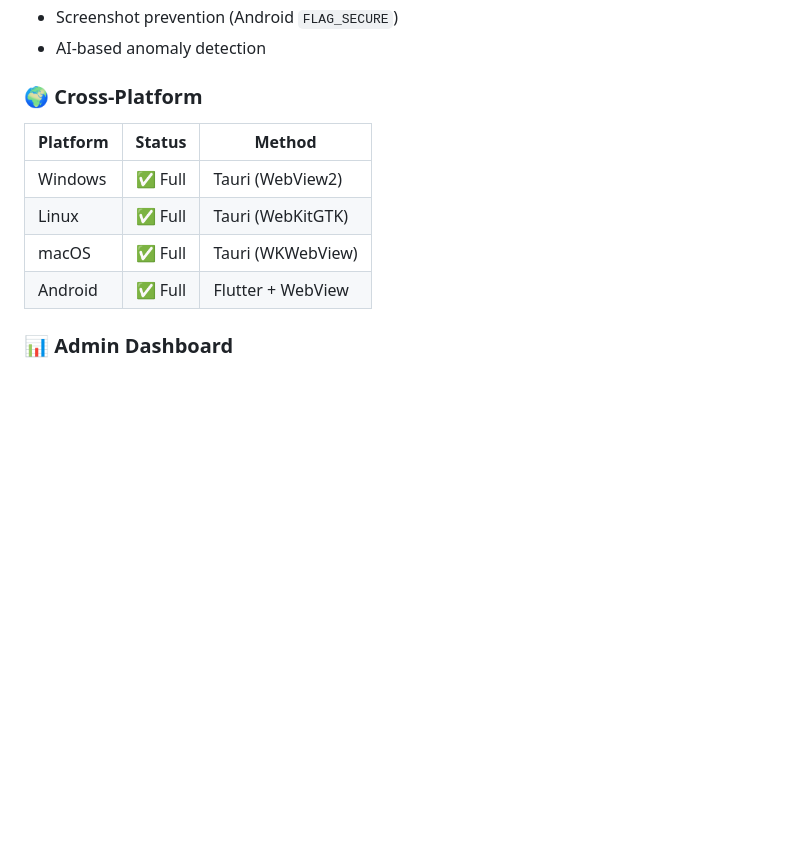
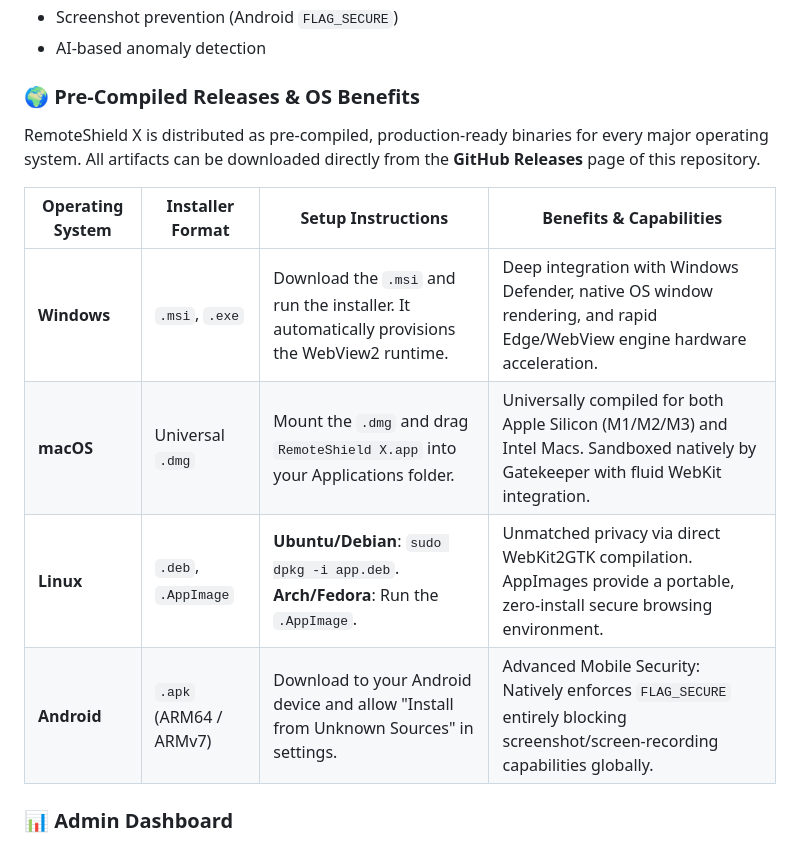
Before and after one commit to manikantbindass/RdPBrowser, a Markdown page: README.md, the part around the change. GitHub-like rendering; blank space fills up the shorter version.

Commit message:
docs: add OS pre-compiled binaries setup and benefits matrix to README

```diff
--- a/README.md
+++ b/README.md
@@ -97,13 +97,16 @@
 - Screenshot prevention (Android `FLAG_SECURE`)
 - AI-based anomaly detection
 
-### 🌍 Cross-Platform
-| Platform | Status | Method |
-|----------|--------|--------|
-| Windows | ✅ Full | Tauri (WebView2) |
-| Linux | ✅ Full | Tauri (WebKitGTK) |
-| macOS | ✅ Full | Tauri (WKWebView) |
-| Android | ✅ Full | Flutter + WebView |
+### 🌍 Pre-Compiled Releases & OS Benefits
+
+RemoteShield X is distributed as pre-compiled, production-ready binaries for every major operating system. All artifacts can be downloaded directly from the **GitHub Releases** page of this repository.
+
+| Operating System | Installer Format | Setup Instructions | Benefits & Capabilities |
+|------------------|------------------|---------------------|------------------------|
+| **Windows** | `.msi`, `.exe` | Download the `.msi` and run the installer. It automatically provisions the WebView2 runtime. | Deep integration with Windows Defender, native OS window rendering, and rapid Edge/WebView engine hardware acceleration. |
+| **macOS** | Universal `.dmg` | Mount the `.dmg` and drag `RemoteShield X.app` into your Applications folder. | Universally compiled for both Apple Silicon (M1/M2/M3) and Intel Macs. Sandboxed natively by Gatekeeper with fluid WebKit integration. |
+| **Linux** | `.deb`, `.AppImage` | **Ubuntu/Debian**: `sudo dpkg -i app.deb`.<br>**Arch/Fedora**: Run the `.AppImage`. | Unmatched privacy via direct WebKit2GTK compilation. AppImages provide a portable, zero-install secure browsing environment. |
+| **Android** | `.apk` (ARM64 / ARMv7) | Download to your Android device and allow "Install from Unknown Sources" in settings. | Advanced Mobile Security: Natively enforces `FLAG_SECURE` entirely blocking screenshot/screen-recording capabilities globally. |
 
 ### 📊 Admin Dashboard
 - Real-time session monitoring
```
